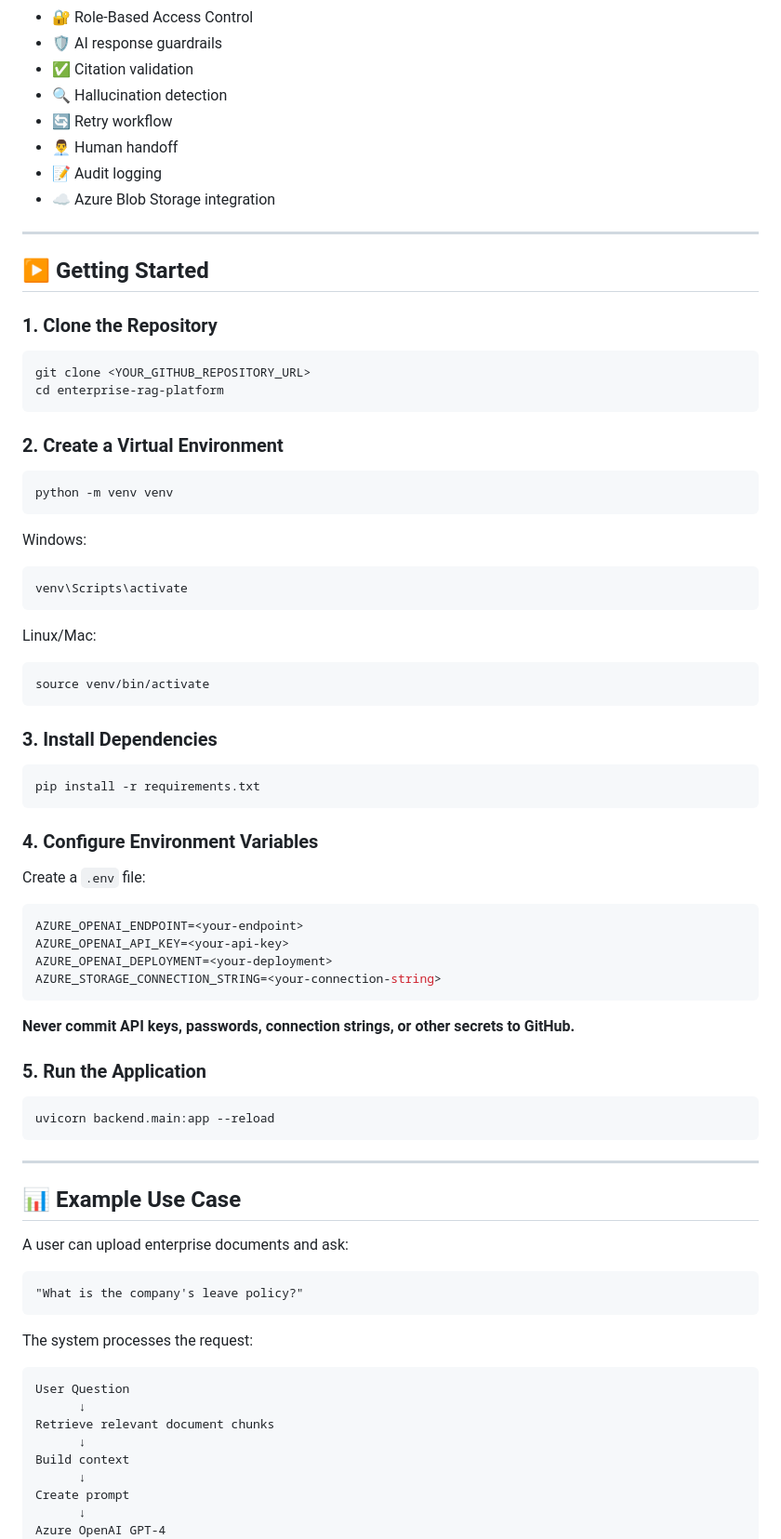
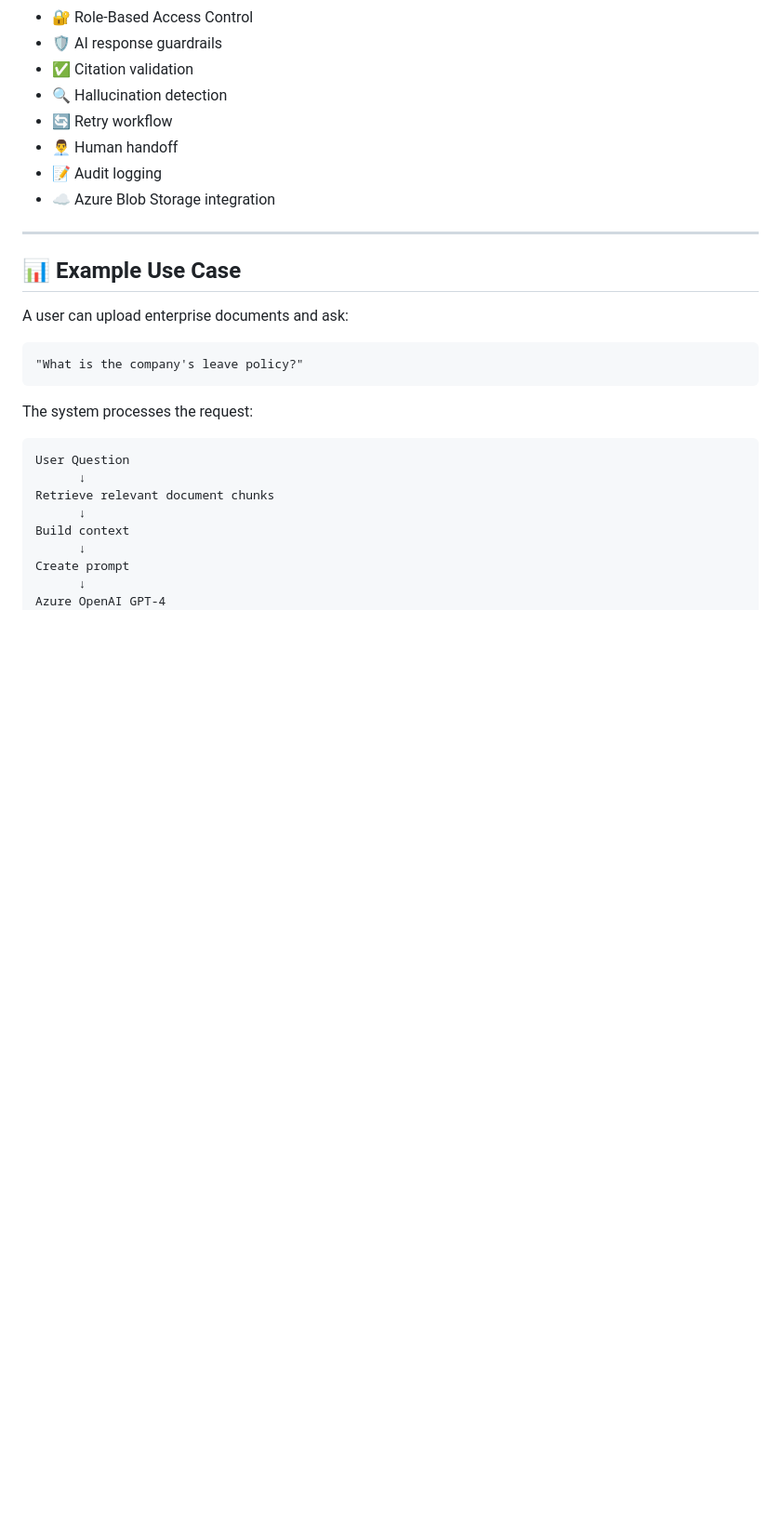
Before and after one commit to TKJayakumar/genai-enterprise-rag, a Markdown page: README.md, the part around the change. Shown at 93% size. Rendered like a GitHub page; blank space fills up the shorter version.

````diff
--- a/README.md
+++ b/README.md
@@ -372,61 +372,6 @@ enterprise-rag-platform/
 
 ---
 
-## ▶️ Getting Started
-
-### 1. Clone the Repository
-
-```bash
-git clone <YOUR_GITHUB_REPOSITORY_URL>
-cd enterprise-rag-platform
-```
-
-### 2. Create a Virtual Environment
-
-```bash
-python -m venv venv
-```
-
-Windows:
-
-```bash
-venv\Scripts\activate
-```
-
-Linux/Mac:
-
-```bash
-source venv/bin/activate
-```
-
-### 3. Install Dependencies
-
-```bash
-pip install -r requirements.txt
-```
-
-### 4. Configure Environment Variables
-
-Create a `.env` file:
-
-```env
-AZURE_OPENAI_ENDPOINT=<your-endpoint>
-AZURE_OPENAI_API_KEY=<your-api-key>
-AZURE_OPENAI_DEPLOYMENT=<your-deployment>
-AZURE_STORAGE_CONNECTION_STRING=<your-connection-string>
-```
-
-**Never commit API keys, passwords, connection strings, or other
-secrets to GitHub.**
-
-### 5. Run the Application
-
-```bash
-uvicorn backend.main:app --reload
-```
-
----
-
 ## 📊 Example Use Case
 
 A user can upload enterprise documents and ask:
````
